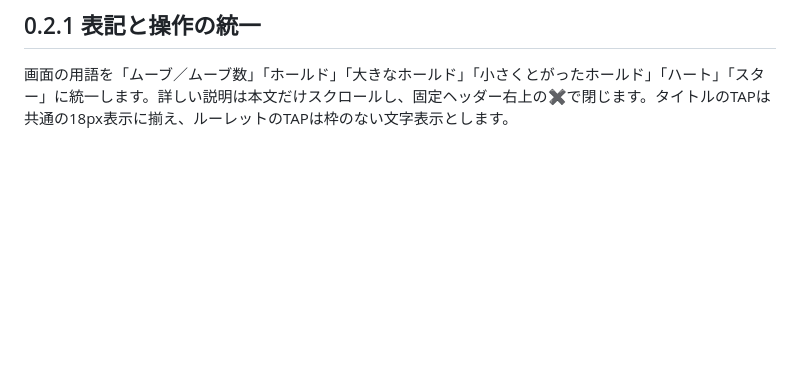
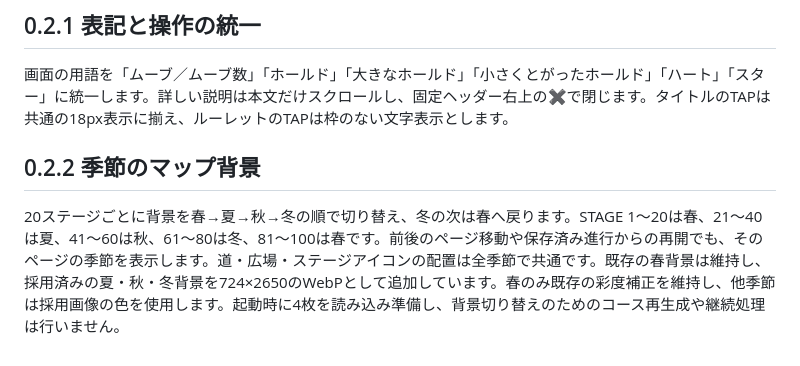
Before and after one commit to takeshi-ost/Bouldering, a Markdown page: README.md, the part around the change. GitHub-like rendering; blank space fills up the shorter version.

Commit message:
Document release 0.2.2 seasonal map cycle

```diff
--- a/README.md
+++ b/README.md
@@ -225,3 +225,7 @@ CSS・JavaScriptを編集した後は `python scripts/version-assets.py` を実
 ## 0.2.1 表記と操作の統一
 
 画面の用語を「ムーブ／ムーブ数」「ホールド」「大きなホールド」「小さくとがったホールド」「ハート」「スター」に統一します。詳しい説明は本文だけスクロールし、固定ヘッダー右上の✖️で閉じます。タイトルのTAPは共通の18px表示に揃え、ルーレットのTAPは枠のない文字表示とします。
+
+## 0.2.2 季節のマップ背景
+
+20ステージごとに背景を春→夏→秋→冬の順で切り替え、冬の次は春へ戻ります。STAGE 1〜20は春、21〜40は夏、41〜60は秋、61〜80は冬、81〜100は春です。前後のページ移動や保存済み進行からの再開でも、そのページの季節を表示します。道・広場・ステージアイコンの配置は全季節で共通です。既存の春背景は維持し、採用済みの夏・秋・冬背景を724×2650のWebPとして追加しています。春のみ既存の彩度補正を維持し、他季節は採用画像の色を使用します。起動時に4枚を読み込み準備し、背景切り替えのためのコース再生成や継続処理は行いません。
```
